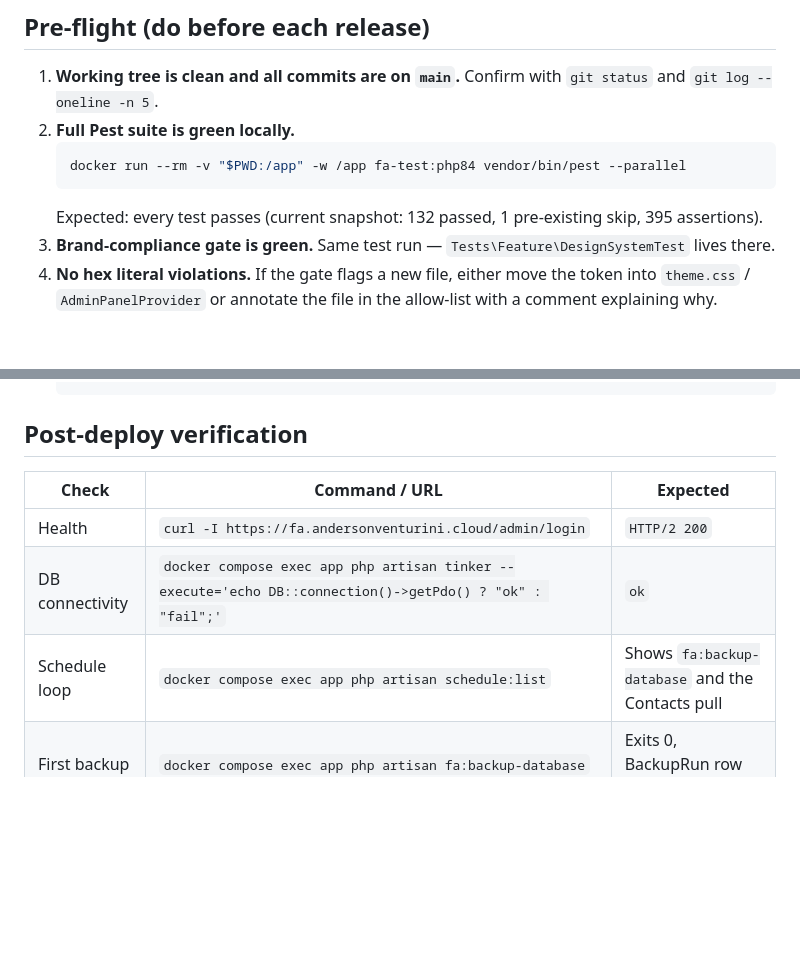
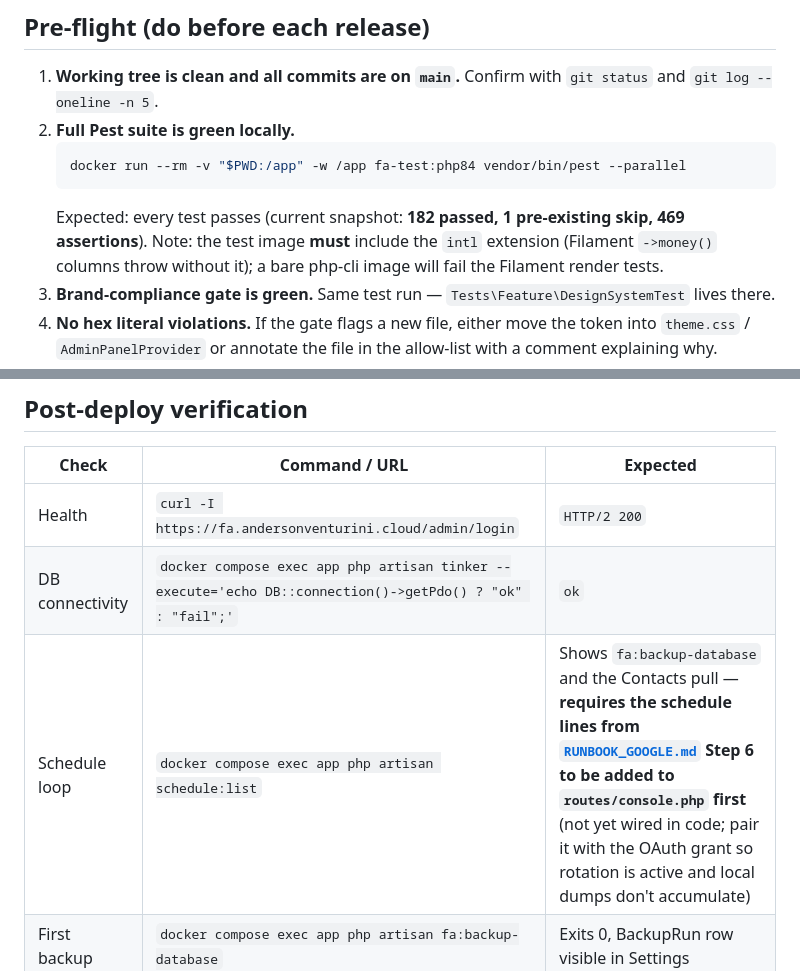
Before and after one commit to andersonoliveiraventurini/beverage-shop-manager, a Markdown page: docs/RUNBOOK_DEPLOY.md, 2 parts joined by grey strips. Drawn GitHub-style; blank space fills up the shorter version.

Commit message:
docs: refresh RUNBOOK_DEPLOY (test count, intl note, schedule dependency)
Update the pre-flight test snapshot to 182 passed / 469 assertions, flag the
intl extension requirement for the test image, and mark that the schedule:list
post-deploy check depends on adding the RUNBOOK_GOOGLE Step 6 schedule lines
(not yet wired in code — pair with the OAuth grant so retention rotation is
active before daily dumps start accumulating).

````diff
--- a/docs/RUNBOOK_DEPLOY.md
+++ b/docs/RUNBOOK_DEPLOY.md
@@ -16,7 +16,7 @@ This runbook covers everything between "the code is green on `main`" and "the ma
    ```bash
    docker run --rm -v "$PWD:/app" -w /app fa-test:php84 vendor/bin/pest --parallel
    ```
-   Expected: every test passes (current snapshot: 132 passed, 1 pre-existing skip, 395 assertions).
+   Expected: every test passes (current snapshot: **182 passed, 1 pre-existing skip, 469 assertions**). Note: the test image **must** include the `intl` extension (Filament `->money()` columns throw without it); a bare php-cli image will fail the Filament render tests.
 3. **Brand-compliance gate is green.** Same test run — `Tests\Feature\DesignSystemTest` lives there.
 4. **No hex literal violations.** If the gate flags a new file, either move the token into `theme.css` / `AdminPanelProvider` or annotate the file in the allow-list with a comment explaining why.
 5. **The PRD implementation-status table and `IMPLEMENTATION_PLAN.md` checklist reflect what's actually shipping.** Update before tagging.
@@ -65,7 +65,7 @@ git push origin --tags
 |-------|---------------|----------|
 | Health | `curl -I https://fa.andersonventurini.cloud/admin/login` | `HTTP/2 200` |
 | DB connectivity | `docker compose exec app php artisan tinker --execute='echo DB::connection()->getPdo() ? "ok" : "fail";'` | `ok` |
-| Schedule loop | `docker compose exec app php artisan schedule:list` | Shows `fa:backup-database` and the Contacts pull |
+| Schedule loop | `docker compose exec app php artisan schedule:list` | Shows `fa:backup-database` and the Contacts pull — **requires the schedule lines from [`RUNBOOK_GOOGLE.md`](RUNBOOK_GOOGLE.md) Step 6 to be added to `routes/console.php` first** (not yet wired in code; pair it with the OAuth grant so rotation is active and local dumps don't accumulate) |
 | First backup | `docker compose exec app php artisan fa:backup-database` | Exits 0, BackupRun row visible in Settings |
 | Brand assets | open the admin login | FA logo + Branco Mineral background + Inter font |
 
````
Also changed, not shown: other parts of docs/RUNBOOK_DEPLOY.md (+1 -1 lines).
